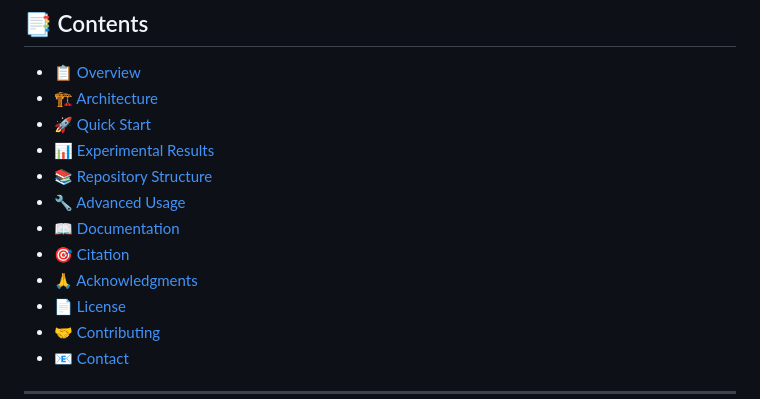
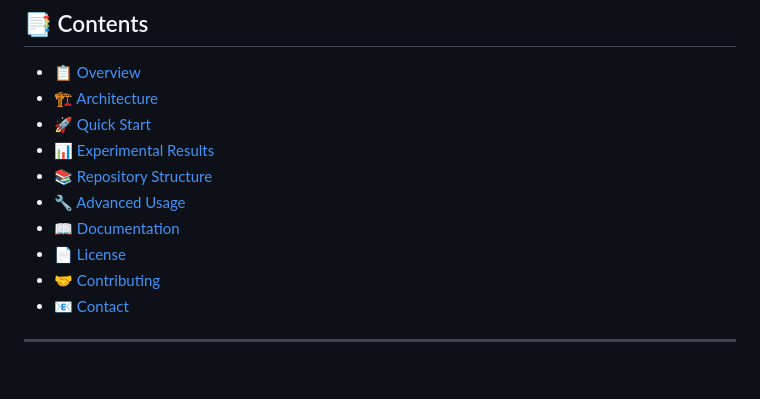
Before and after one commit to nitinvetcha/DeGAML-LLM, a Markdown page: README.md, the part around the change. Drawn GitHub-style; blank space fills up the shorter version.

```diff
--- a/README.md
+++ b/README.md
@@ -18,8 +18,6 @@
 - [📚 Repository Structure](#repository-structure)
 - [🔧 Advanced Usage](#advanced-usage)
 - [📖 Documentation](#documentation)
-- [🎯 Citation](#citation)
-- [🙏 Acknowledgments](#acknowledgments)
 - [📄 License](#license)
 - [🤝 Contributing](#contributing)
 - [📧 Contact](#contact)
```
